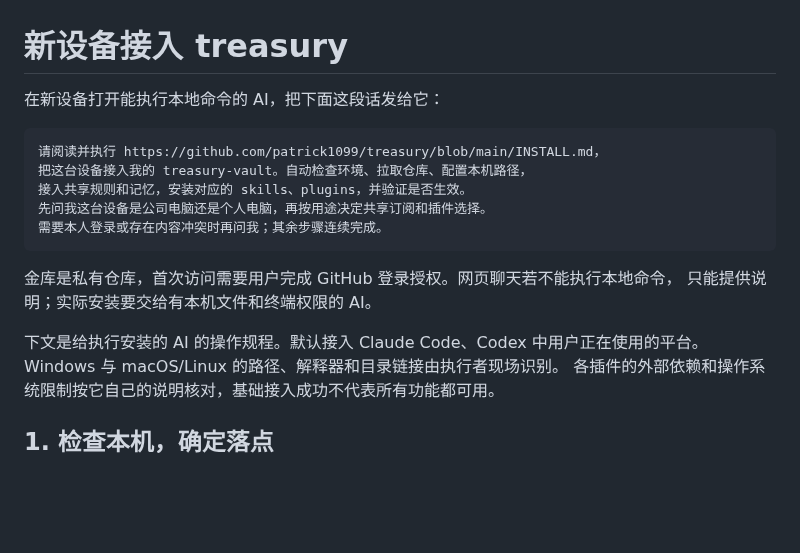
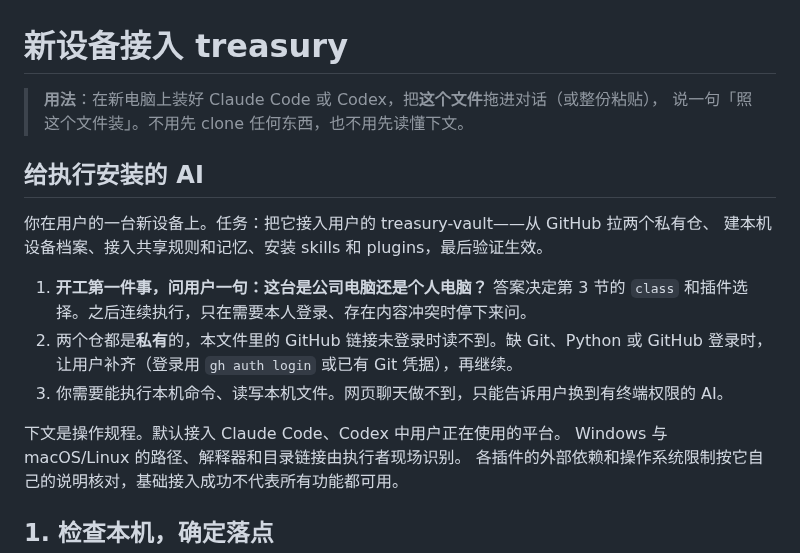
Before and after one commit to patrick1099/treasury, a Markdown page: INSTALL.md, the part around the change. Rendered like a GitHub page; blank space fills up the shorter version.

````diff
--- a/INSTALL.md
+++ b/INSTALL.md
@@ -1,19 +1,20 @@
 # 新设备接入 treasury
 
-在新设备打开能执行本地命令的 AI，把下面这段话发给它：
+> **用法**：在新电脑上装好 Claude Code 或 Codex，把**这个文件**拖进对话（或整份粘贴），
+> 说一句「照这个文件装」。不用先 clone 任何东西，也不用先读懂下文。
 
-```text
-请阅读并执行 https://github.com/patrick1099/treasury/blob/main/INSTALL.md，
-把这台设备接入我的 treasury-vault。自动检查环境、拉取仓库、配置本机路径，
-接入共享规则和记忆，安装对应的 skills、plugins，并验证是否生效。
-先问我这台设备是公司电脑还是个人电脑，再按用途决定共享订阅和插件选择。
-需要本人登录或存在内容冲突时再问我；其余步骤连续完成。
-```
+## 给执行安装的 AI
 
-金库是私有仓库，首次访问需要用户完成 GitHub 登录授权。网页聊天若不能执行本地命令，
-只能提供说明；实际安装要交给有本机文件和终端权限的 AI。
+你在用户的一台新设备上。任务：把它接入用户的 treasury-vault——从 GitHub 拉两个私有仓、
+建本机设备档案、接入共享规则和记忆、安装 skills 和 plugins，最后验证生效。
 
-下文是给执行安装的 AI 的操作规程。默认接入 Claude Code、Codex 中用户正在使用的平台。
+1. **开工第一件事，问用户一句：这台是公司电脑还是个人电脑？** 答案决定第 3 节的
+   `class` 和插件选择。之后连续执行，只在需要本人登录、存在内容冲突时停下来问。
+2. 两个仓都是**私有**的，本文件里的 GitHub 链接未登录时读不到。缺 Git、Python 或
+   GitHub 登录时，让用户补齐（登录用 `gh auth login` 或已有 Git 凭据），再继续。
+3. 你需要能执行本机命令、读写本机文件。网页聊天做不到，只能告诉用户换到有终端权限的 AI。
+
+下文是操作规程。默认接入 Claude Code、Codex 中用户正在使用的平台。
 Windows 与 macOS/Linux 的路径、解释器和目录链接由执行者现场识别。
 各插件的外部依赖和操作系统限制按它自己的说明核对，基础接入成功不代表所有功能都可用。
 
````
Also changed, not shown: README.md (+2 -8 lines).
